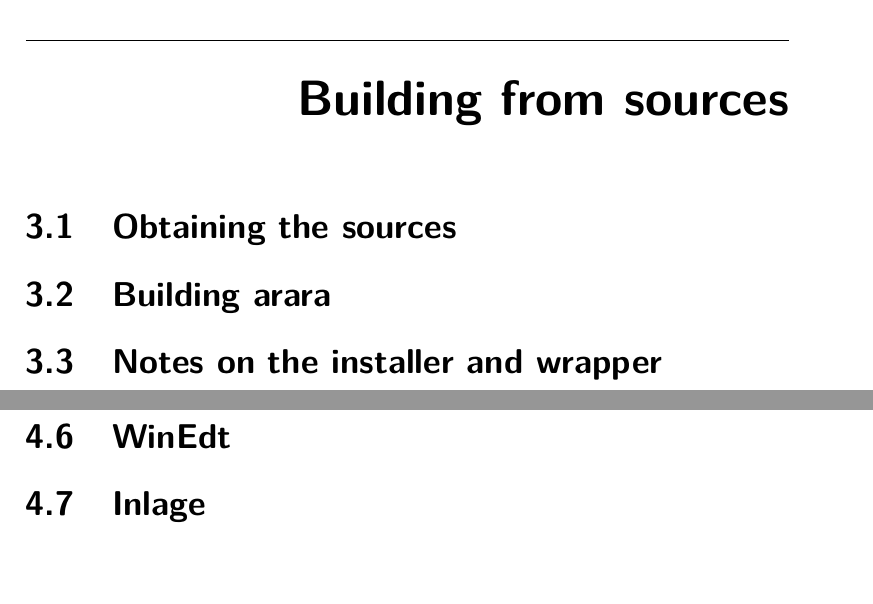
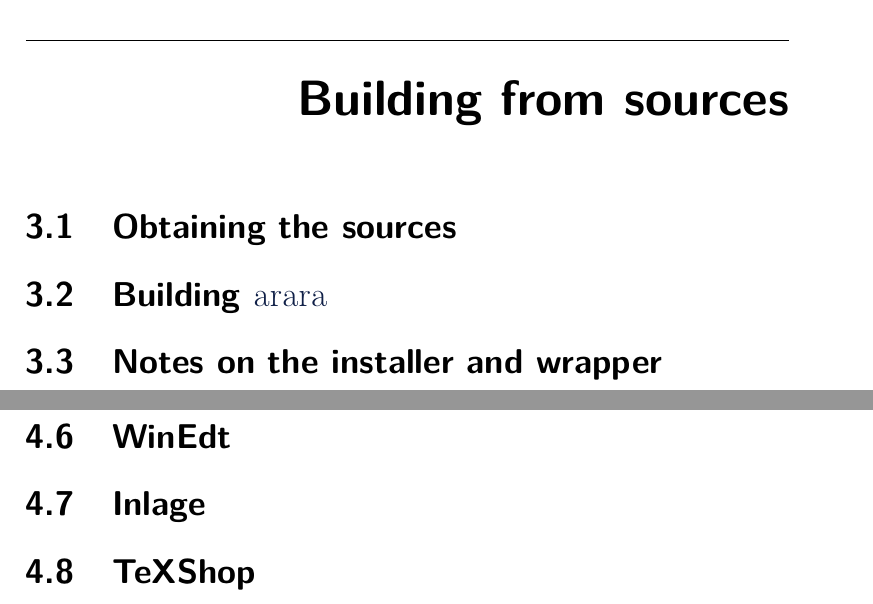
Before and after one commit to islandoftex/arara, a LaTeX book (docs/arara-usermanual.tex): two parts of pages 51 and 53 of 77, joined at a grey line, cut so that both start at the same text. Compiled offline with pdfLaTeX.

Commit message:
Added a few labels.

```diff
--- a/docs/arara-usermanual.tex
+++ b/docs/arara-usermanual.tex
@@ -1195,5 +1195,9 @@
 \label{chap:buildingfromsources}
 
 \section{Obtaining the sources}
-\section{Building arara}
+\label{sec:obtainingthesources}
+
+\section{Building \texorpdfstring{\arara}{arara}}
+\label{sec:buildingarara}
+
 \section{Notes on the installer and wrapper}
@@ -1208,6 +1213,7 @@
 \section{TeXstudio}
 \section{WinEdt}
 \section{Inlage}
+\section{TeXShop}
 
 \chapter{Important concepts}
 \label{chap:importantconcepts}
```
Also changed, not shown: docs/arara-usermanual.tex (1 more changed lines).
